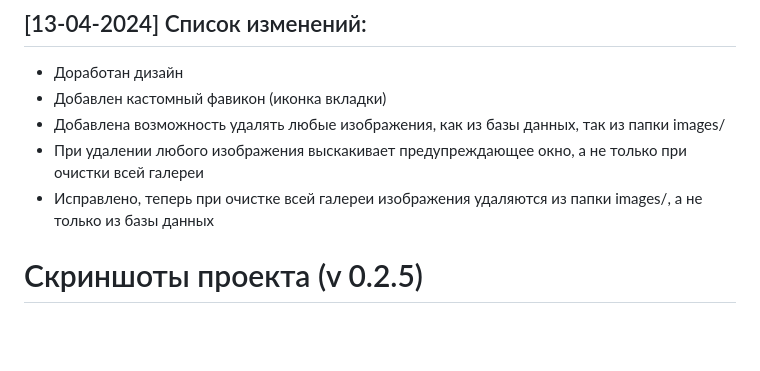
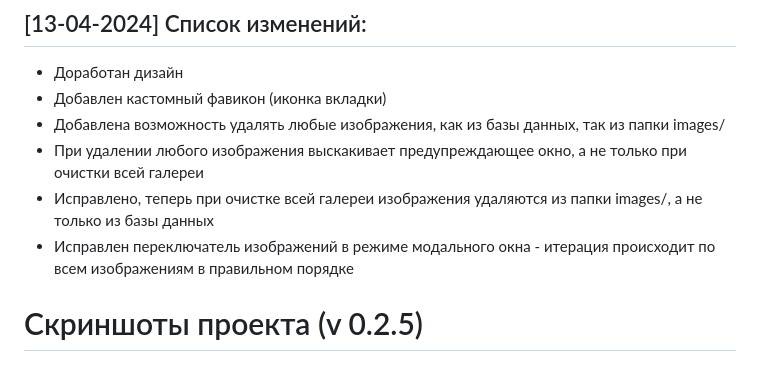
Before and after one commit to Kramedart86/PhotoGallery, a Markdown page: README.md, the part around the change. Drawn GitHub-style; blank space fills up the shorter version.

Commit message:
update latest patchnote

```diff
--- a/README.md
+++ b/README.md
@@ -61,6 +61,7 @@
 * Добавлена возможность удалять любые изображения, как из базы данных, так из папки images/
 * При удалении любого изображения выскакивает предупреждающее окно, а не только при очистки всей галереи
 * Исправлено, теперь при очистке всей галереи изображения удаляются из папки images/, а не только из базы данных
+* Исправлен переключатель изображений в режиме модального окна - итерация происходит по всем изображениям в правильном порядке
 
 # Скриншоты проекта (v 0.2.5)
 
```
